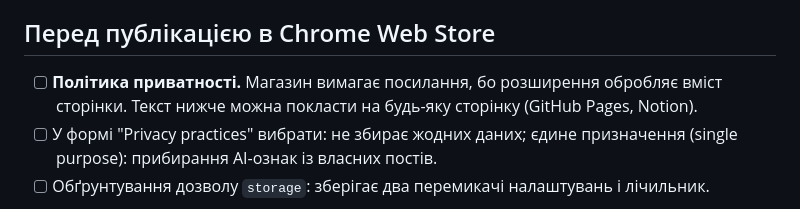
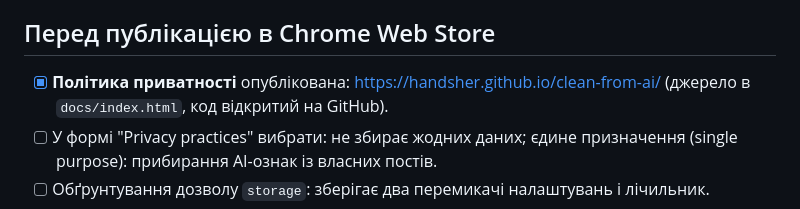
Before and after one commit to Handsher/clean-from-ai, a Markdown page: SECURITY-AUDIT.md, the part around the change. Drawn GitHub-style.

Commit message:
Audit checklist: privacy policy is published
Co-Authored-By: Claude Fable 5.1 <noreply@anthropic.com>

```diff
--- a/SECURITY-AUDIT.md
+++ b/SECURITY-AUDIT.md
@@ -56,8 +56,8 @@
 
 ## Перед публікацією в Chrome Web Store
 
-- [ ] **Політика приватності.** Магазин вимагає посилання, бо розширення обробляє вміст
-      сторінки. Текст нижче можна покласти на будь-яку сторінку (GitHub Pages, Notion).
+- [x] **Політика приватності** опублікована: https://handsher.github.io/clean-from-ai/
+      (джерело в `docs/index.html`, код відкритий на GitHub).
 - [ ] У формі "Privacy practices" вибрати: не збирає жодних даних; єдине призначення
       (single purpose): прибирання AI-ознак із власних постів.
 - [ ] Обґрунтування дозволу `storage`: зберігає два перемикачі налаштувань і лічильник.
```
